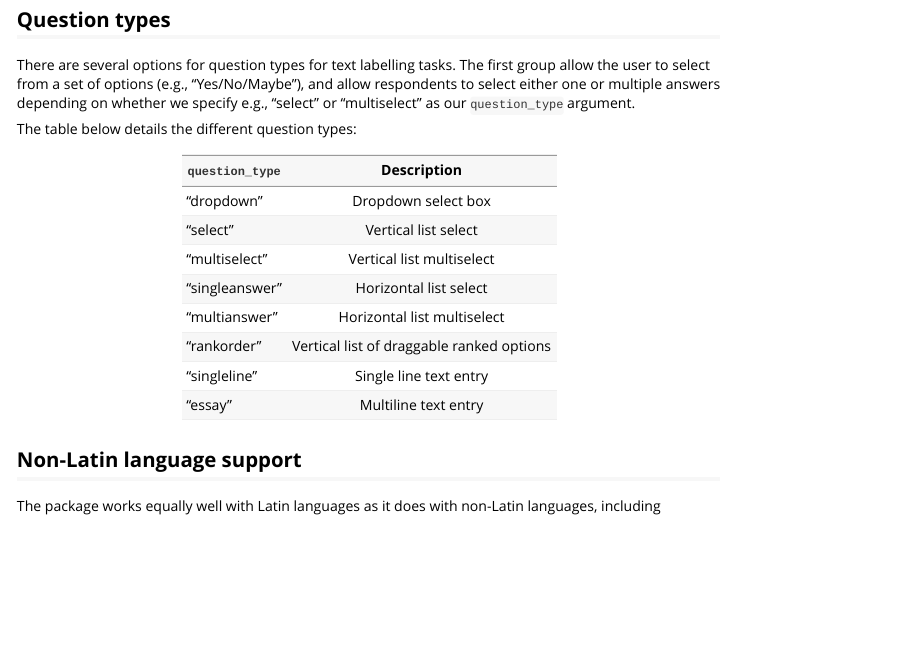
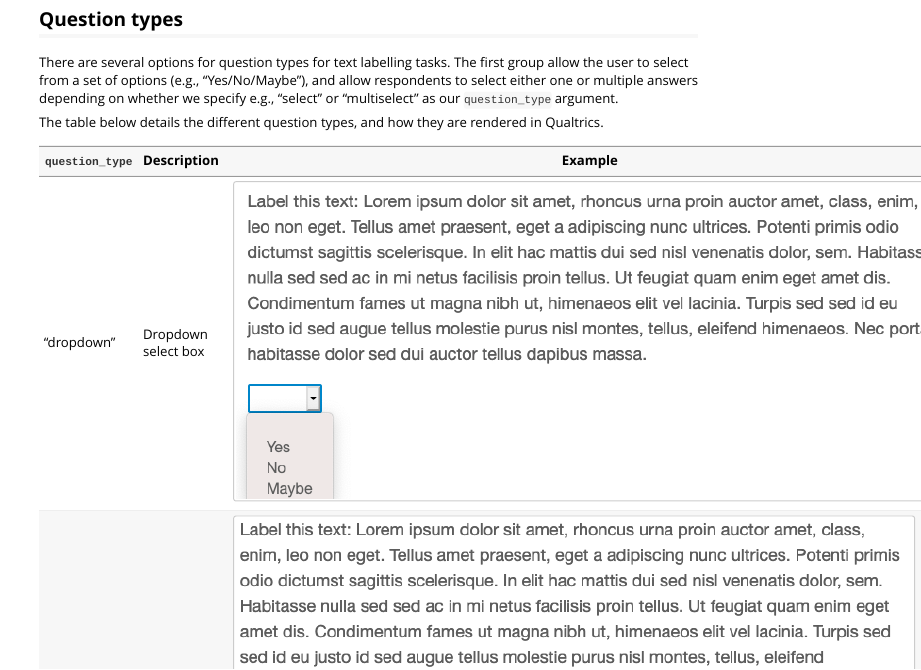
Before and after one commit to cjbarrie/quiltr, an R Markdown document (vignettes/qualtricsr.Rmd): the page in a window 1100 px wide, from 1850 px down before the commit and from 1730 px down after it, so that both start at the same text. Rendered offline with R 4.5, knitr and Pandoc, with nearby package versions.

Commit message:
Update vignette and README

```diff
--- a/vignettes/qualtricsr.Rmd
+++ b/vignettes/qualtricsr.Rmd
@@ -70,15 +70,8 @@
 
 There are several options for question types for text labelling tasks. The first group allow the user to select from a set of options (e.g., "Yes/No/Maybe"), and allow respondents to select either one or multiple answers depending on whether we specify e.g., "select" or "multiselect" as our `question_type` argument.
 
-The table below details the different question types:
+The table below details the different question types, and how they are rendered in Qualtrics.
 
-| `question_type` | Description |
-|----------|:-------------:|
-| "dropdown" | Dropdown select box
-| "select" | Vertical list select
-| "multiselect" | Vertical list multiselect
-| "singleanswer" | Horizontal list select
-| "multianswer" | Horizontal list multiselect
-| "rankorder" | Vertical list of draggable ranked options
-| "singleline" | Single line text entry
-| "essay" | Multiline text entry
+| `question_type` | Description | Example |
+|----------|:------------- | ----
+| "dropdown" | Dropdown select box | ![](files/dropdown.png)
```
Also changed, not shown: README.md, vignettes/files/dropdown.png (added), vignettes/files/essay.png (added), vignettes/files/multianswer.png (added), vignettes/files/multiselect.png (added), vignettes/files/rankorder.png (added), vignettes/files/select.png (added), vignettes/files/singleanswer.png (added), vignettes/files/singleline.png (added), vignettes/qualtricsr.Rmd (7 more changed lines), 8 other files.
